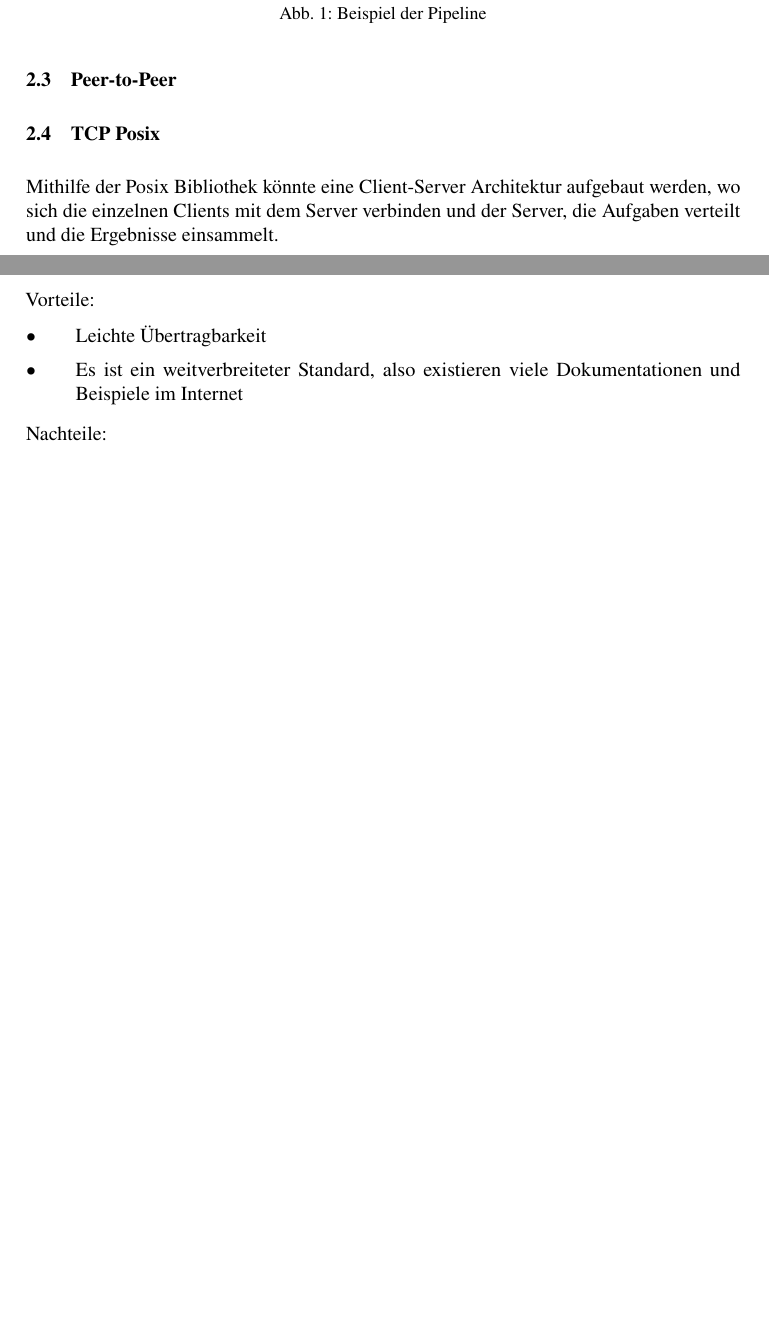
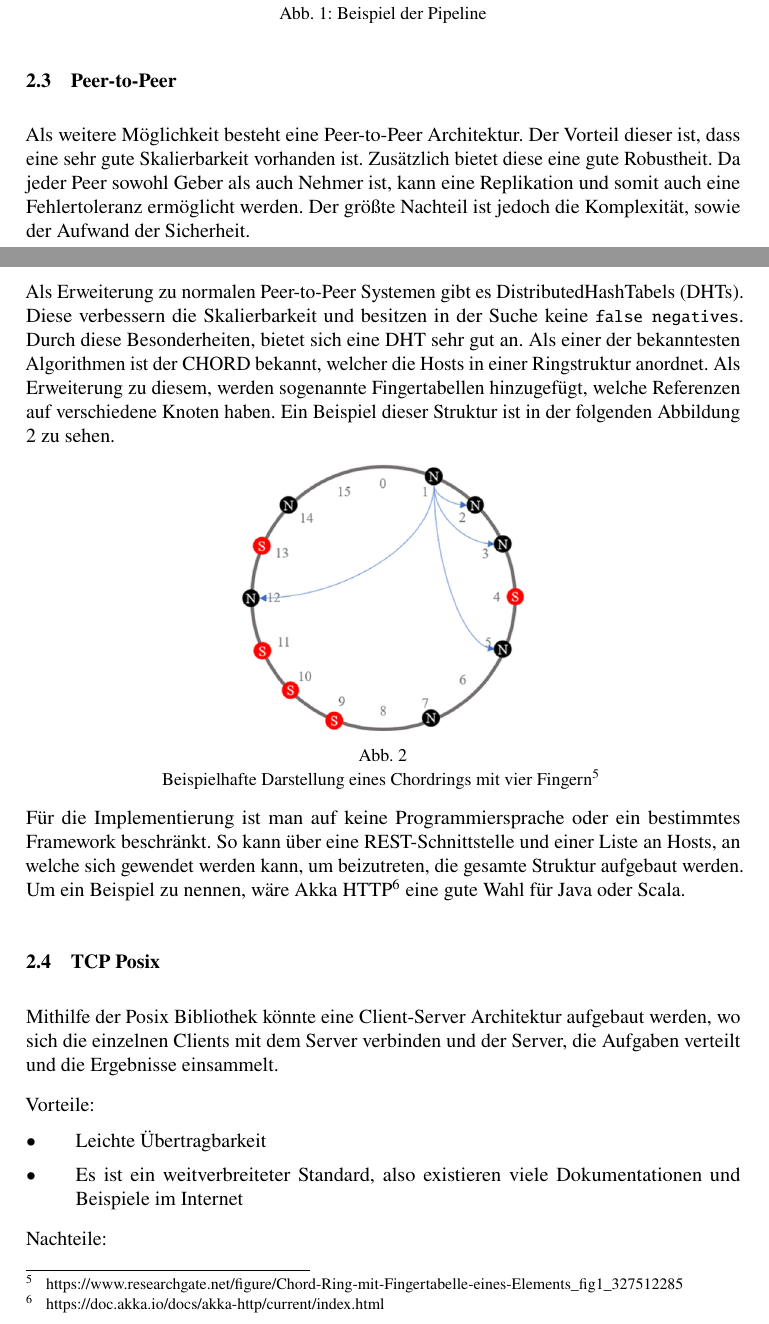
Before and after one commit to Madara789/INFM_Projekt, a LaTeX document (Delivery_2/DeliverableTemplate.tex, which reads Delivery_2/Chapter/architecture/peertopeer.tex): two parts of pages 3 and 4 of 4 before the commit and two parts of pages 3 and 4 of 5 after it, joined at a grey line, cut so that both start at the same text, the shorter picture padded with empty space. Compiled offline with pdfLaTeX.

Commit message:
added peer to peer

```diff
--- a/Delivery_2/Chapter/architecture/peertopeer.tex
+++ b/Delivery_2/Chapter/architecture/peertopeer.tex
@@ -1 +1,15 @@
 \subsection{Peer-to-Peer}
+
+Als weitere Möglichkeit besteht eine Peer-to-Peer Architektur. Der Vorteil dieser ist, dass eine sehr gute Skalierbarkeit vorhanden ist. Zusätzlich bietet diese eine gute Robustheit. Da jeder Peer sowohl Geber als auch Nehmer ist, kann eine Replikation und somit auch eine Fehlertoleranz ermöglicht werden. Der größte Nachteil ist jedoch die Komplexität, sowie der Aufwand der Sicherheit.
+
+Als Erweiterung zu normalen Peer-to-Peer Systemen gibt es DistributedHashTabels (DHTs). Diese verbessern die Skalierbarkeit und besitzen in der Suche keine \verb|false negatives|. Durch diese Besonderheiten, bietet sich eine DHT sehr gut an. Als einer der bekanntesten Algorithmen ist der CHORD bekannt, welcher die Hosts in einer Ringstruktur anordnet. Als Erweiterung zu diesem, werden sogenannte Fingertabellen hinzugefügt, welche Referenzen auf verschiedene Knoten haben. Ein Beispiel dieser Struktur ist in der folgenden Abbildung \ref{fig:chord} zu sehen.
+
+\begin{figure}[h]
+    \centering
+    \includegraphics[width=0.5\textwidth]{chord.png}
+    \caption{}{Beispielhafte Darstellung eines Chordrings mit vier Fingern\footnotemark}
+    \label{fig:chord}
+\end{figure}
+\footnotetext{https://www.researchgate.net/figure/Chord-Ring-mit-Fingertabelle-eines-Elements\_fig1\_327512285}
+
+Für die Implementierung ist man auf keine Programmiersprache oder ein bestimmtes Framework beschränkt. So kann über eine REST-Schnittstelle und einer Liste an Hosts, an welche sich gewendet werden kann, um beizutreten, die gesamte Struktur aufgebaut werden. Um ein Beispiel zu nennen, wäre Akka HTTP\footnote{https://doc.akka.io/docs/akka-http/current/index.html} eine gute Wahl für Java oder Scala.
```
Also changed, not shown: Delivery_2/Bilder/chord.png (added).
